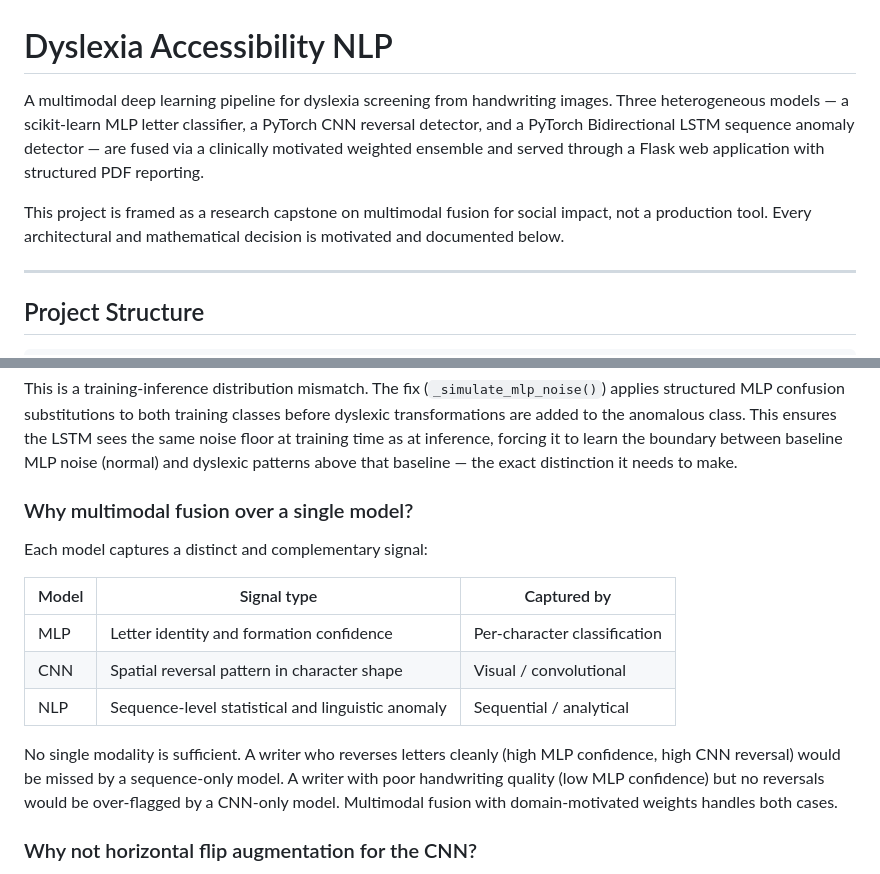
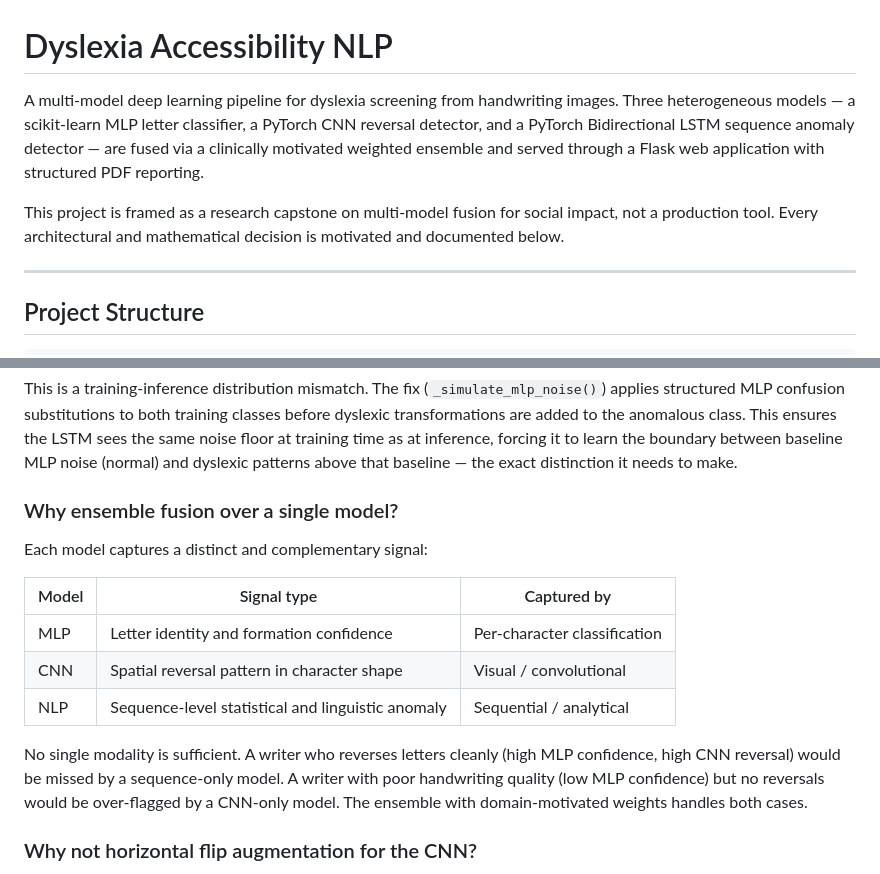
Before and after one commit to Baaqar-007/dyslexia-accessibility-nlp, a Markdown page: README.md, 2 parts joined by grey strips. Drawn GitHub-style.

Commit message:
Correct terminology from 'multimodal' to 'multi-model'

```diff
--- a/README.md
+++ b/README.md
@@ -1,8 +1,8 @@
 # Dyslexia Accessibility NLP
 
-A multimodal deep learning pipeline for dyslexia screening from handwriting images. Three heterogeneous models — a scikit-learn MLP letter classifier, a PyTorch CNN reversal detector, and a PyTorch Bidirectional LSTM sequence anomaly detector — are fused via a clinically motivated weighted ensemble and served through a Flask web application with structured PDF reporting.
+A multi-model deep learning pipeline for dyslexia screening from handwriting images. Three heterogeneous models — a scikit-learn MLP letter classifier, a PyTorch CNN reversal detector, and a PyTorch Bidirectional LSTM sequence anomaly detector — are fused via a clinically motivated weighted ensemble and served through a Flask web application with structured PDF reporting.
 
-This project is framed as a research capstone on multimodal fusion for social impact, not a production tool. Every architectural and mathematical decision is motivated and documented below.
+This project is framed as a research capstone on multi-model fusion for social impact, not a production tool. Every architectural and mathematical decision is motivated and documented below.
 
 ---
 
@@ -223,7 +223,7 @@ The LSTM remains in the architecture and contributes 30% when its output is in a
 
 This is a training-inference distribution mismatch. The fix (`_simulate_mlp_noise()`) applies structured MLP confusion substitutions to both training classes before dyslexic transformations are added to the anomalous class. This ensures the LSTM sees the same noise floor at training time as at inference, forcing it to learn the boundary between baseline MLP noise (normal) and dyslexic patterns above that baseline — the exact distinction it needs to make.
 
-### Why multimodal fusion over a single model?
+### Why ensemble fusion over a single model?
 
 Each model captures a distinct and complementary signal:
 
@@ -233,7 +233,7 @@ Each model captures a distinct and complementary signal:
 | CNN | Spatial reversal pattern in character shape | Visual / convolutional |
 | NLP | Sequence-level statistical and linguistic anomaly | Sequential / analytical |
 
-No single modality is sufficient. A writer who reverses letters cleanly (high MLP confidence, high CNN reversal) would be missed by a sequence-only model. A writer with poor handwriting quality (low MLP confidence) but no reversals would be over-flagged by a CNN-only model. Multimodal fusion with domain-motivated weights handles both cases.
+No single modality is sufficient. A writer who reverses letters cleanly (high MLP confidence, high CNN reversal) would be missed by a sequence-only model. A writer with poor handwriting quality (low MLP confidence) but no reversals would be over-flagged by a CNN-only model. The ensemble with domain-motivated weights handles both cases.
 
 ### Why not horizontal flip augmentation for the CNN?
 
```
